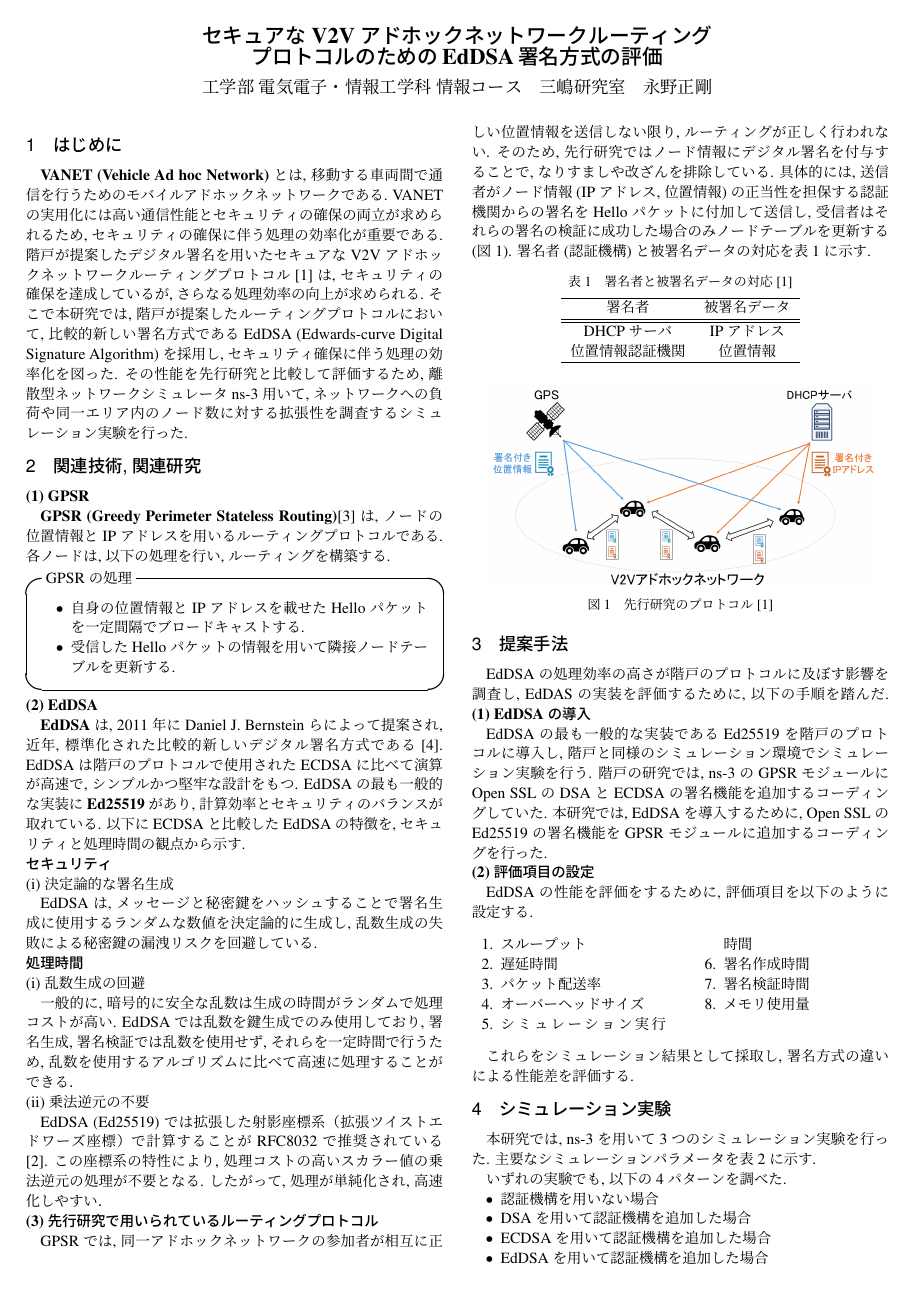
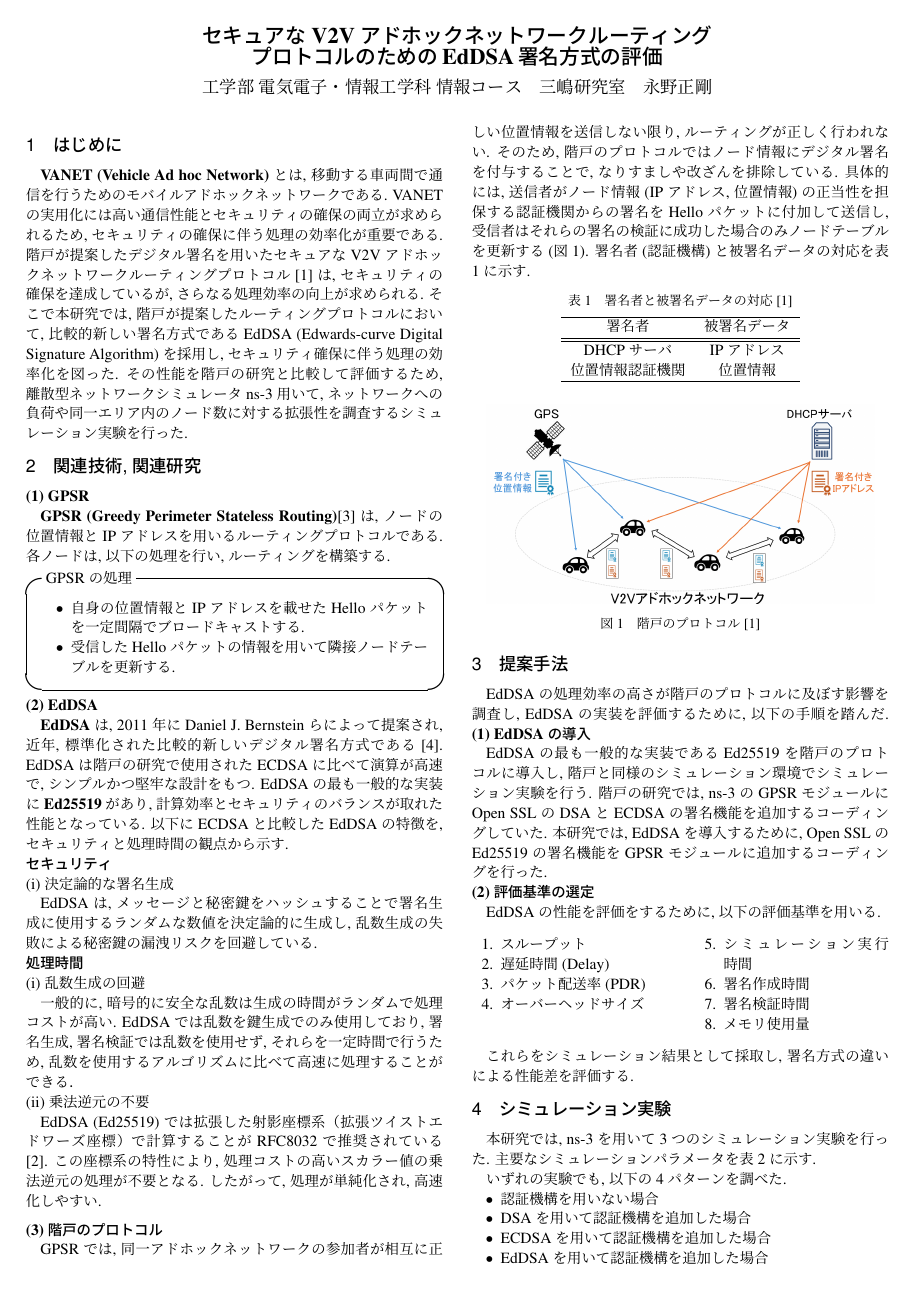
Before and after one commit to Nseigou/Graduation-thesis, a LaTeX document (abs.tex): page 1 of 2. Compiled offline with pLaTeX and dvipdfmx.

Commit message:
complete abs

```diff
--- a/abs.tex
+++ b/abs.tex
@@ -74,7 +74,7 @@
 向上が求められる. そこで本研究では, 階戸が提案したルーティングプロトコルにおいて,
 比較的新しい署名方式であるEdDSA (Edwards-curve Digital Signature Algorithm)を採用し,
 セキュリティ確保に伴う処理の効率化を図った.
-その性能を先行研究と比較して評価するため, 離散型ネットワークシミュレータ ns-3用いて,
+その性能を階戸の研究と比較して評価するため, 離散型ネットワークシミュレータ ns-3用いて,
 ネットワークへの負荷や同一エリア内のノード数に対する拡張性を調査するシミュレーション実験を
 行った.
 \section{関連技術, 関連研究}
@@ -92,10 +92,11 @@ IPアドレスを用いるルーティングプロトコルである. 各ノー
 
 \noindent\textbf{(2) EdDSA}\\
 \indent \textbf{EdDSA}は,  2011年にDaniel J. Bernsteinらによって提案され,
-近年, 標準化された比較的新しいデジタル署名方式である\cite{eddsa}. EdDSAは階戸のプロトコルで
+近年, 標準化された比較的新しいデジタル署名方式である\cite{eddsa}. EdDSAは階戸の研究で
 使用されたECDSAに比べて演算が高速で, シンプルかつ堅牢な設計をもつ.
-EdDSAの最も一般的な実装に\textbf{Ed25519}があり, 計算効率とセキュリティのバランスが取れている.
-以下にECDSAと比較したEdDSAの特徴を, セキュリティと処理時間の観点から示す.\\
+EdDSAの最も一般的な実装に\textbf{Ed25519}があり, 計算効率とセキュリティのバランスが
+取れた性能となっている. 以下にECDSAと比較したEdDSAの特徴を, セキュリティと
+処理時間の観点から示す.\\
 \noindent \textbf{セキュリティ}\\
 (i) 決定論的な署名生成\\
 \indent EdDSAは, メッセージと秘密鍵をハッシュすることで署名生成に使用するランダムな
@@ -110,12 +111,10 @@ EdDSAでは乱数を鍵生成でのみ使用しており, 署名生成, 署名
 \indent EdDSA (Ed25519)では拡張した射影座標系（拡張ツイストエドワーズ座標）で
 計算することがRFC8032で推奨されている\cite{8032}.
 この座標系の特性により, 処理コストの高いスカラー値の乗法逆元の処理が不要となる.
-したがって, 処理が単純化され,  高速化しやすい．
-
-
-\noindent\textbf{(3) 先行研究で用いられているルーティングプロトコル}\\
+したがって, 処理が単純化され,  高速化しやすい.\\[2mm]
+\noindent\textbf{(3) 階戸のプロトコル}\\
 \indent GPSRでは, 同一アドホックネットワークの参加者が相互に正しい位置情報を
-送信しない限り, ルーティングが正しく行われない. そのため, 先行研究ではノード情報に
+送信しない限り, ルーティングが正しく行われない. そのため, 階戸のプロトコルではノード情報に
 デジタル署名を付与することで, なりすましや改ざんを排除している. 具体的には, 送信者が
 ノード情報(IPアドレス, 位置情報)の正当性を担保する認証機関からの署名をHelloパケットに
 付加して送信し, 受信者はそれらの署名の検証に成功した場合のみノードテーブルを
@@ -136,12 +135,12 @@ EdDSAでは乱数を鍵生成でのみ使用しており, 署名生成, 署名
 \begin{figure}[h]
     \centering
     \includegraphics[width=0.45\textwidth]{figures/introduce.png}
-    \caption{先行研究のプロトコル\cite{shinato}}
+    \caption{階戸のプロトコル\cite{shinato}}
     \label{fig:introduce}
 \end{figure}
 \vspace{-5mm}
 \section{提案手法}
-\indent EdDSAの処理効率の高さが階戸のプロトコルに及ぼす影響を調査し, EdDASの実装を
+\indent EdDSAの処理効率の高さが階戸のプロトコルに及ぼす影響を調査し, EdDSAの実装を
 評価するために, 以下の手順を踏んだ.
 \noindent\textbf{(1) EdDSAの導入}\\
 \indent EdDSAの最も一般的な実装であるEd25519を階戸のプロトコルに導入し,
@@ -149,15 +148,15 @@ EdDSAでは乱数を鍵生成でのみ使用しており, 署名生成, 署名
 階戸の研究では, ns-3のGPSRモジュールにOpen SSLのDSAとECDSAの署名機能を追加する
 コーディングしていた. 本研究では, EdDSAを導入するために, Open SSLのEd25519の署名機能を
 GPSRモジュールに追加するコーディングを行った. \\
-\noindent\textbf{(2) 評価項目の設定}\\
-\indent EdDSAの性能を評価をするために, 評価項目を以下のように設定する.
+\noindent\textbf{(2) 評価基準の選定}\\
+\indent EdDSAの性能を評価をするために, 以下の評価基準を用いる.
 \vspace{-3mm}
 \begin{multicols}{2}
     \begin{enumerate}
         \item スループット
-        \item 遅延時間
-        \item パケット配送率
-        \item オーバーヘッドサイズ
+        \item 遅延時間 (Delay)
+        \item パケット配送率 (PDR)
+        \item オーバーヘッドサイズ\\
         \item シミュレーション実行時間
         \item 署名作成時間
         \item 署名検証時間
```
Also changed, not shown: abs.tex (33 more changed lines), 1 other file.
